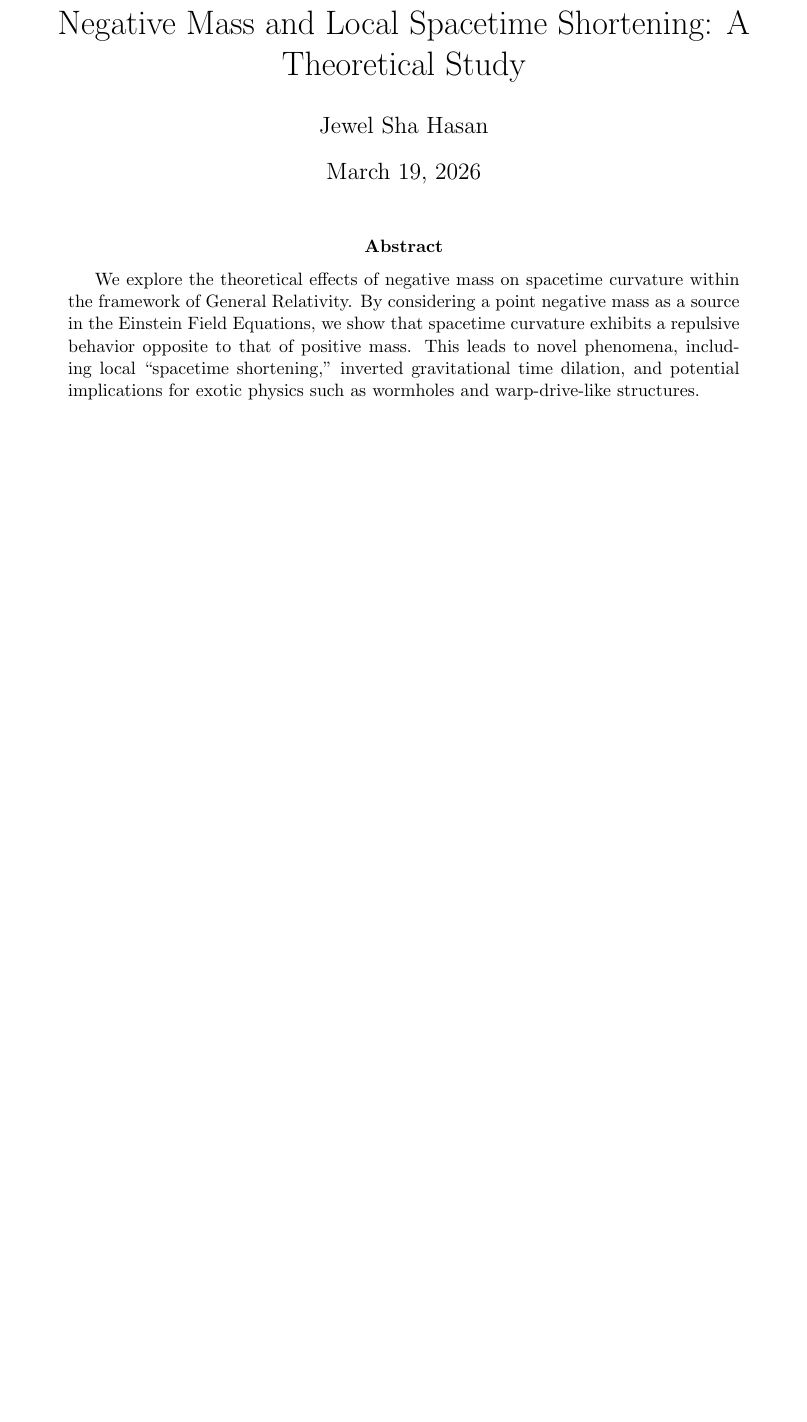
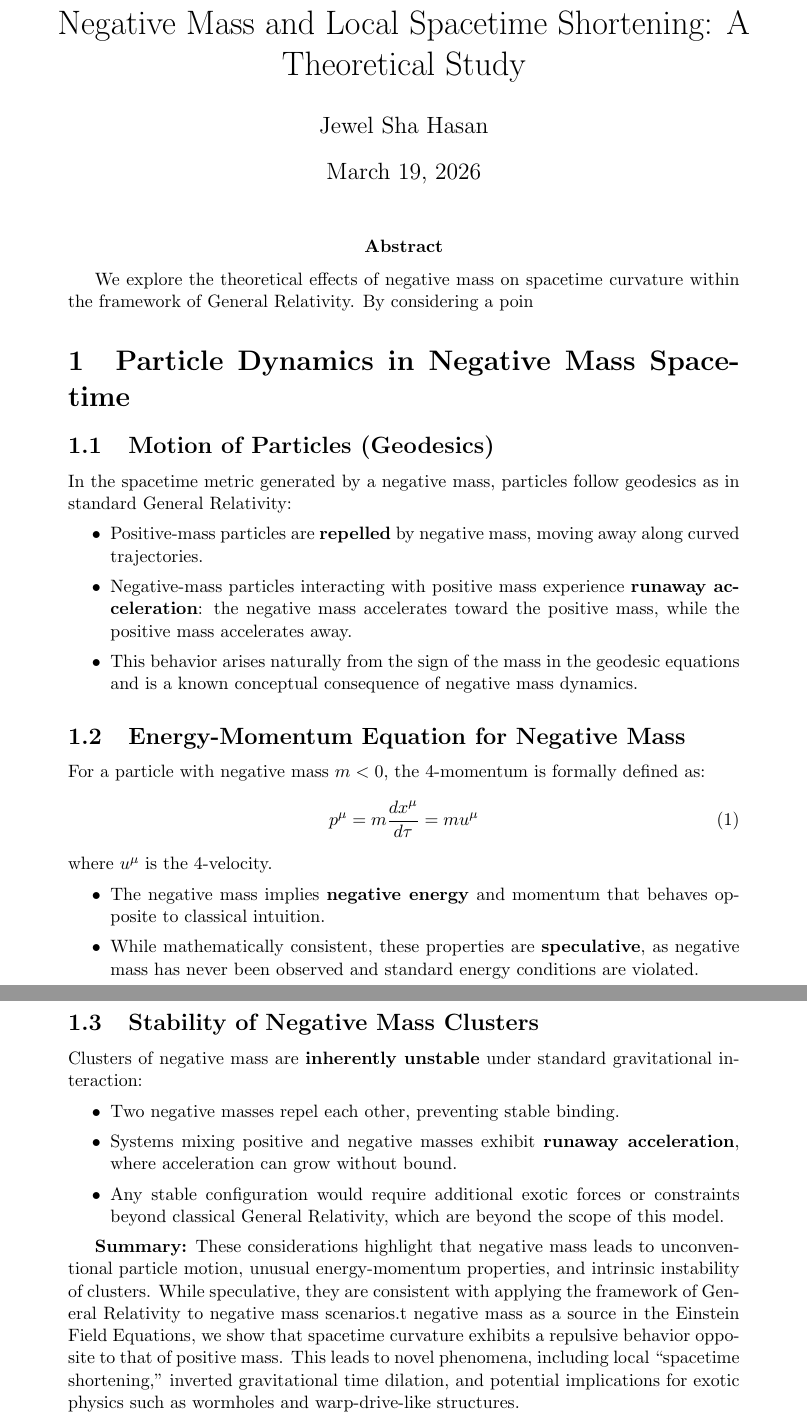
Before and after one commit to jshbB/Negative-Mass-and-Local-Spacetime-Shortening, a LaTeX paper (main.tex): part of page 1 of 3 before the commit and two parts of pages 1 and 2 of 4 after it, the two joined at a grey line, cut so that both start at the same text, the shorter picture padded with empty space. Compiled offline with pdfLaTeX.

Commit message:
Update main.tex

```diff
--- a/main.tex
+++ b/main.tex
@@ -13,7 +13,36 @@
 \maketitle
 
 \begin{abstract}
-We explore the theoretical effects of negative mass on spacetime curvature within the framework of General Relativity. By considering a point negative mass as a source in the Einstein Field Equations, we show that spacetime curvature exhibits a repulsive behavior opposite to that of positive mass. This leads to novel phenomena, including local ``spacetime shortening,'' inverted gravitational time dilation, and potential implications for exotic physics such as wormholes and warp-drive-like structures.
+We explore the theoretical effects of negative mass on spacetime curvature within the framework of General Relativity. By considering a poin\section{Particle Dynamics in Negative Mass Spacetime}
+
+\subsection{Motion of Particles (Geodesics)}
+In the spacetime metric generated by a negative mass, particles follow geodesics as in standard General Relativity:
+\begin{itemize}
+    \item Positive-mass particles are \textbf{repelled} by negative mass, moving away along curved trajectories.
+    \item Negative-mass particles interacting with positive mass experience \textbf{runaway acceleration}: the negative mass accelerates toward the positive mass, while the positive mass accelerates away.
+    \item This behavior arises naturally from the sign of the mass in the geodesic equations and is a known conceptual consequence of negative mass dynamics.
+\end{itemize}
+
+\subsection{Energy-Momentum Equation for Negative Mass}
+For a particle with negative mass $m < 0$, the 4-momentum is formally defined as:
+\begin{equation}
+p^\mu = m \frac{dx^\mu}{d\tau} = m u^\mu
+\end{equation}
+where $u^\mu$ is the 4-velocity.
+\begin{itemize}
+    \item The negative mass implies \textbf{negative energy} and momentum that behaves opposite to classical intuition.
+    \item While mathematically consistent, these properties are \textbf{speculative}, as negative mass has never been observed and standard energy conditions are violated.
+\end{itemize}
+
+\subsection{Stability of Negative Mass Clusters}
+Clusters of negative mass are \textbf{inherently unstable} under standard gravitational interaction:
+\begin{itemize}
+    \item Two negative masses repel each other, preventing stable binding.
+    \item Systems mixing positive and negative masses exhibit \textbf{runaway acceleration}, where acceleration can grow without bound.
+    \item Any stable configuration would require additional exotic forces or constraints beyond classical General Relativity, which are beyond the scope of this model.
+\end{itemize}
+
+\textbf{Summary:} These considerations highlight that negative mass leads to unconventional particle motion, unusual energy-momentum properties, and intrinsic instability of clusters. While speculative, they are consistent with applying the framework of General Relativity to negative mass scenarios.t negative mass as a source in the Einstein Field Equations, we show that spacetime curvature exhibits a repulsive behavior opposite to that of positive mass. This leads to novel phenomena, including local ``spacetime shortening,'' inverted gravitational time dilation, and potential implications for exotic physics such as wormholes and warp-drive-like structures.
 \end{abstract}
 
 \section{Introduction}
```
